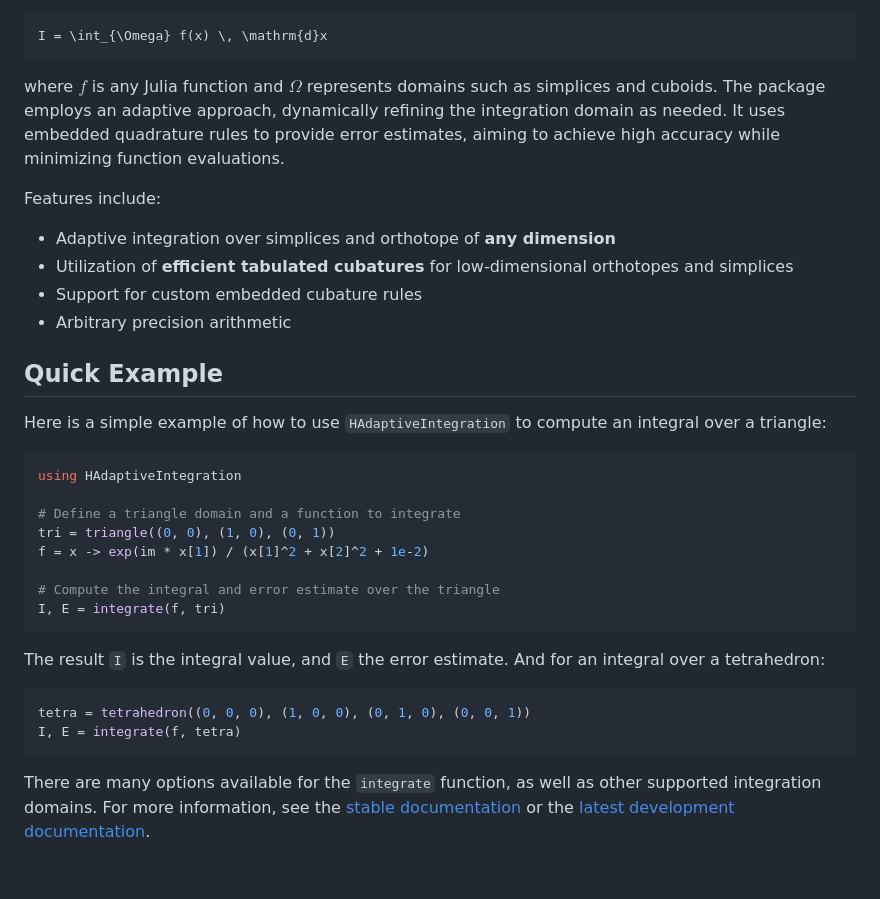
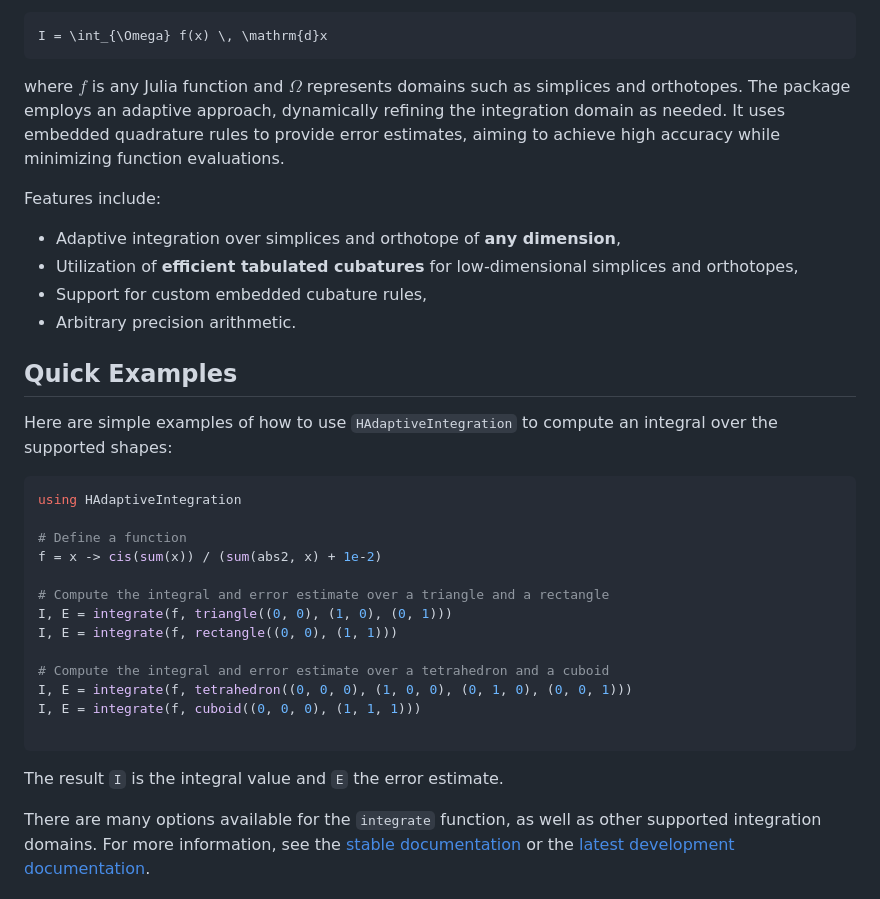
Before and after one commit to zmoitier/HAdaptiveIntegration.jl, a Markdown page: README.md, the part around the change. Drawn GitHub-style; blank space fills up the shorter version.

````diff
--- a/README.md
+++ b/README.md
@@ -16,41 +16,40 @@ I = \int_{\Omega} f(x) \, \mathrm{d}x
 ```
 
 where $f$ is any Julia function and $\Omega$ represents domains such as simplices and
-cuboids. The package employs an adaptive approach, dynamically refining the integration
+orthotopes. The package employs an adaptive approach, dynamically refining the integration
 domain as needed. It uses embedded quadrature rules to provide error estimates, aiming to
 achieve high accuracy while minimizing function evaluations.
 
 Features include:
 
-- Adaptive integration over simplices and orthotope of **any dimension**
-- Utilization of **efficient tabulated cubatures** for low-dimensional orthotopes and
-  simplices
-- Support for custom embedded cubature rules
-- Arbitrary precision arithmetic
+- Adaptive integration over simplices and orthotope of **any dimension**,
+- Utilization of **efficient tabulated cubatures** for low-dimensional simplices and
+  orthotopes,
+- Support for custom embedded cubature rules,
+- Arbitrary precision arithmetic.
 
-## Quick Example
+## Quick Examples
 
-Here is a simple example of how to use `HAdaptiveIntegration` to compute an integral over a
-triangle:
+Here are simple examples of how to use `HAdaptiveIntegration` to compute an integral over
+the supported shapes:
 
 ```julia
 using HAdaptiveIntegration
 
-# Define a triangle domain and a function to integrate
-tri = triangle((0, 0), (1, 0), (0, 1))
-f = x -> exp(im * x[1]) / (x[1]^2 + x[2]^2 + 1e-2)
+# Define a function
+f = x -> cis(sum(x)) / (sum(abs2, x) + 1e-2)
 
-# Compute the integral and error estimate over the triangle
-I, E = integrate(f, tri)
+# Compute the integral and error estimate over a triangle and a rectangle
+I, E = integrate(f, triangle((0, 0), (1, 0), (0, 1)))
+I, E = integrate(f, rectangle((0, 0), (1, 1)))
+
+# Compute the integral and error estimate over a tetrahedron and a cuboid
+I, E = integrate(f, tetrahedron((0, 0, 0), (1, 0, 0), (0, 1, 0), (0, 0, 1)))
+I, E = integrate(f, cuboid((0, 0, 0), (1, 1, 1)))
+
 ```
 
-The result `I` is the integral value, and `E` the error estimate.
-And for an integral over a tetrahedron:
-
-```julia
-tetra = tetrahedron((0, 0, 0), (1, 0, 0), (0, 1, 0), (0, 0, 1))
-I, E = integrate(f, tetra)
-```
+The result `I` is the integral value and `E` the error estimate.
 
 There are many options available for the `integrate` function, as well as other supported
 integration domains. For more information, see the
````
Also changed, not shown: docs/src/advanced.md (+1 -1 lines), docs/src/index.md (+52 -25 lines).
